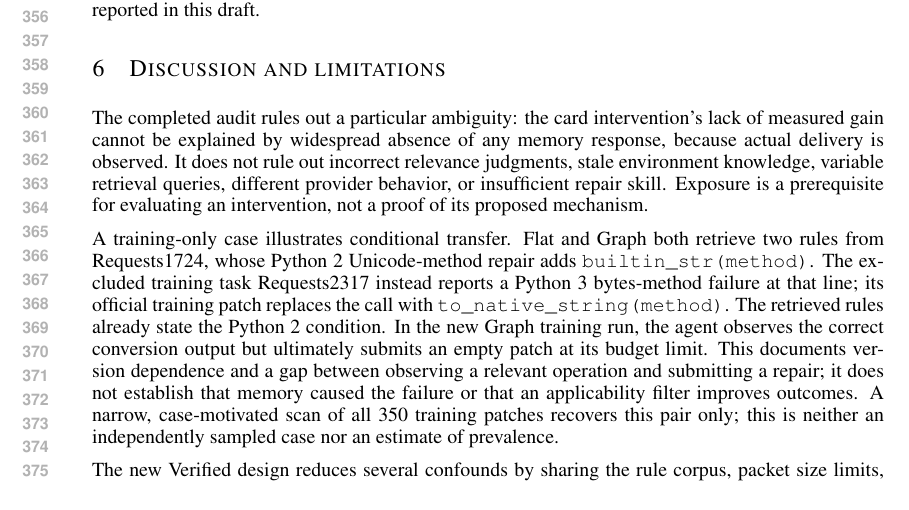
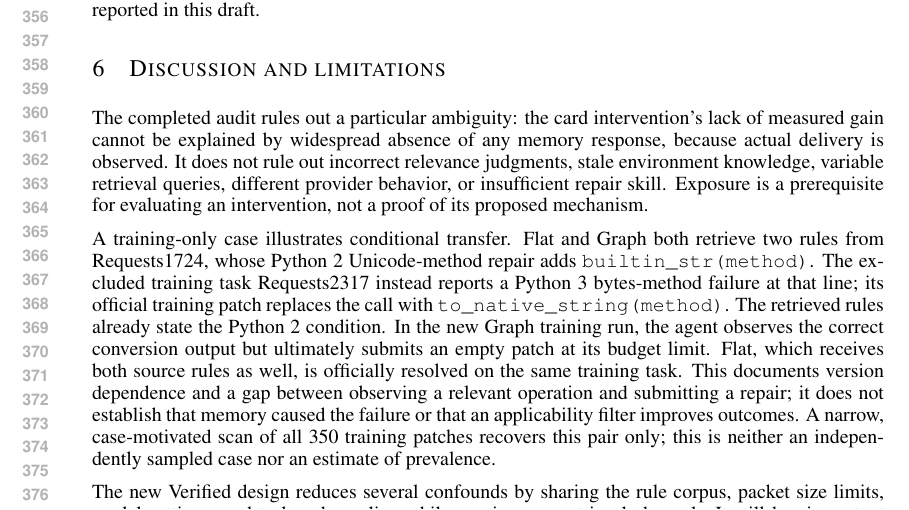
Before and after one commit to wzh4464/ContextGraph-paper, a LaTeX paper (iclr2027/main.tex): part of page 7 of 9, cut so that both start at the same text. Compiled offline with pdfLaTeX.

Commit message:
Retain the successful Flat training counterexample in the case analysis

```diff
--- a/iclr2027/main.tex
+++ b/iclr2027/main.tex
@@ -313,6 +313,7 @@ Flat and Graph both retrieve two rules from Requests1724, whose Python 2 Unicode
 The excluded training task Requests2317 instead reports a Python 3 bytes-method failure at that line; its official training patch replaces the call with \texttt{to\_native\_string(method)}.
 The retrieved rules already state the Python 2 condition.
 In the new Graph training run, the agent observes the correct conversion output but ultimately submits an empty patch at its budget limit.
+Flat, which receives both source rules as well, is officially resolved on the same training task.
 This documents version dependence and a gap between observing a relevant operation and submitting a repair; it does not establish that memory caused the failure or that an applicability filter improves outcomes.
 A narrow, case-motivated scan of all 350 training patches recovers this pair only; this is neither an independently sampled case nor an estimate of prevalence.
 
```
Also changed, not shown: iclr2027/main.pdf, 1 other file.
